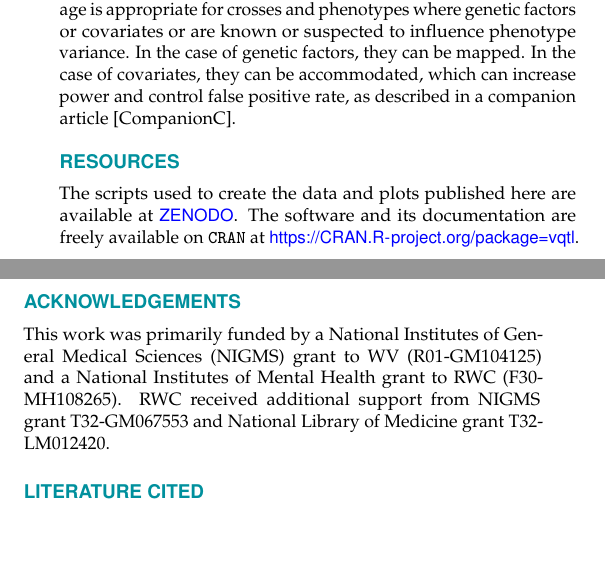
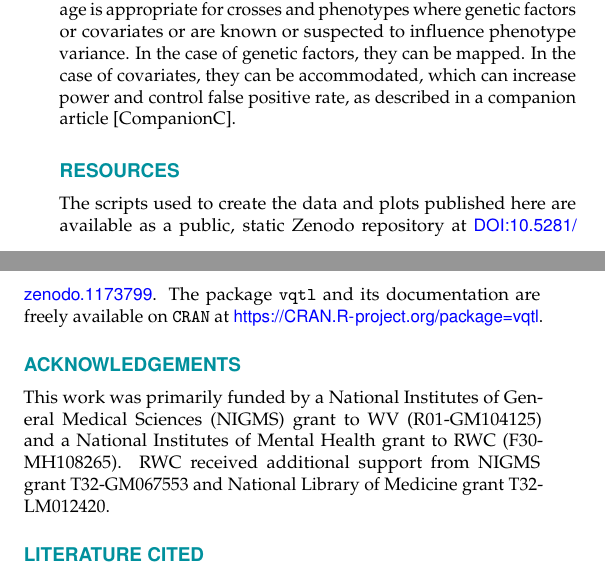
Before and after one commit to rcorty/2016_G3_PackageVQTL, a LaTeX document (Package_vqt_Manuscript.tex): two parts of the columns of page 4 of 6, joined at a grey line, cut so that both start at the same text, the shorter picture padded with empty space. The pictures show the PDF file Package_vqt_Manuscript.pdf that the author committed with the source.

Commit message:
add zenodo DOI

```diff
--- a/Package_vqt_Manuscript.tex
+++ b/Package_vqt_Manuscript.tex
@@ -329,8 +329,8 @@ In the case of genetic factors, they can be mapped.
 In the case of covariates, they can be accommodated, which can increase power and control false positive rate, as described in a companion article [CompanionC].
 
 \section*{Resources}
-The scripts used to create the data and plots published here are available at \url{ZENODO}.
-The software and its documentation are freely available on \texttt{CRAN} at \url{https://CRAN.R-project.org/package=vqtl}.
+The scripts used to create the data and plots published here are available as a public, static Zenodo repository at \url{DOI: 10.5281/zenodo.1173799}.
+The package \texttt{vqtl} and its documentation are freely available on \texttt{CRAN} at \url{https://CRAN.R-project.org/package=vqtl}.
 
 % The central function of this package, \texttt{scanonevar}, carries out the initial genome scan.
 % The permutation function, \texttt{scanonevar.perm}, executes a set of permutations to empirically estimate a FWER-controlling $p$-value for each observed LOD score.
```
Also changed, not shown: Package_vqt_Manuscript.pdf.
